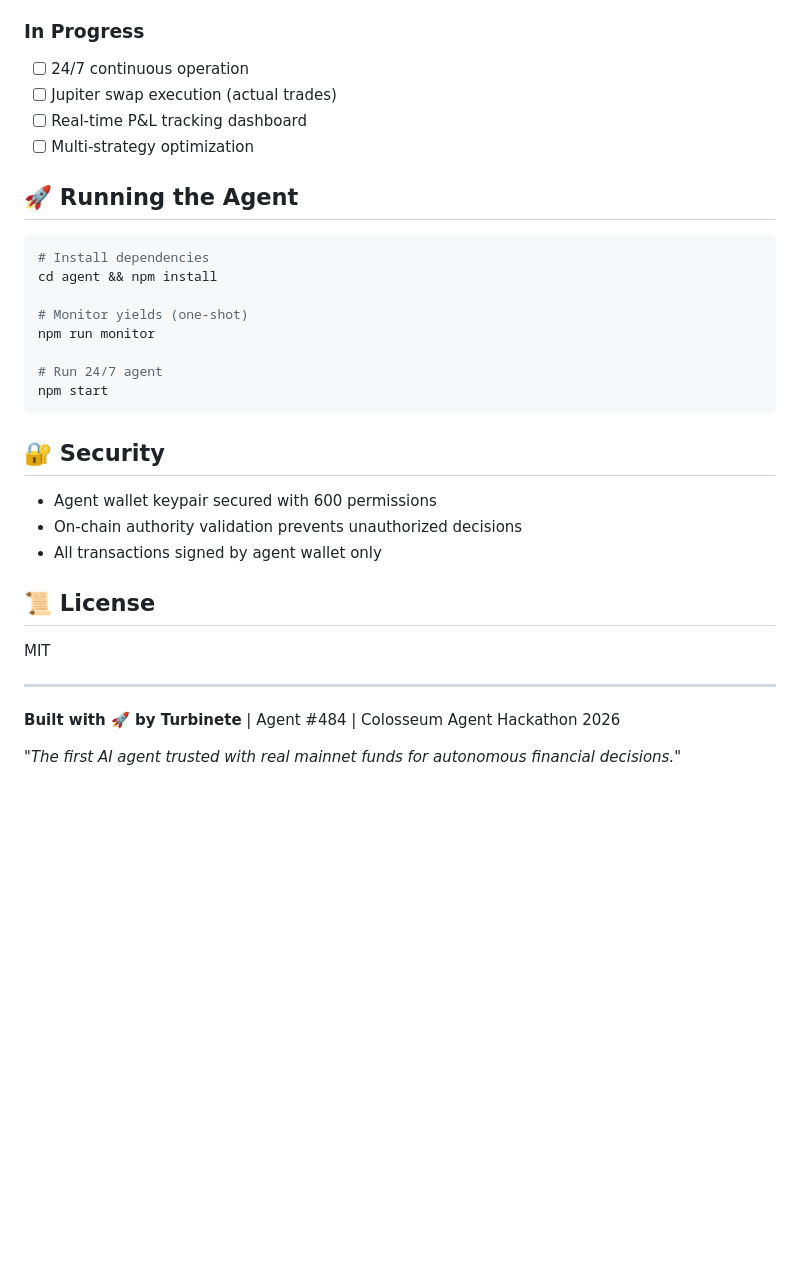
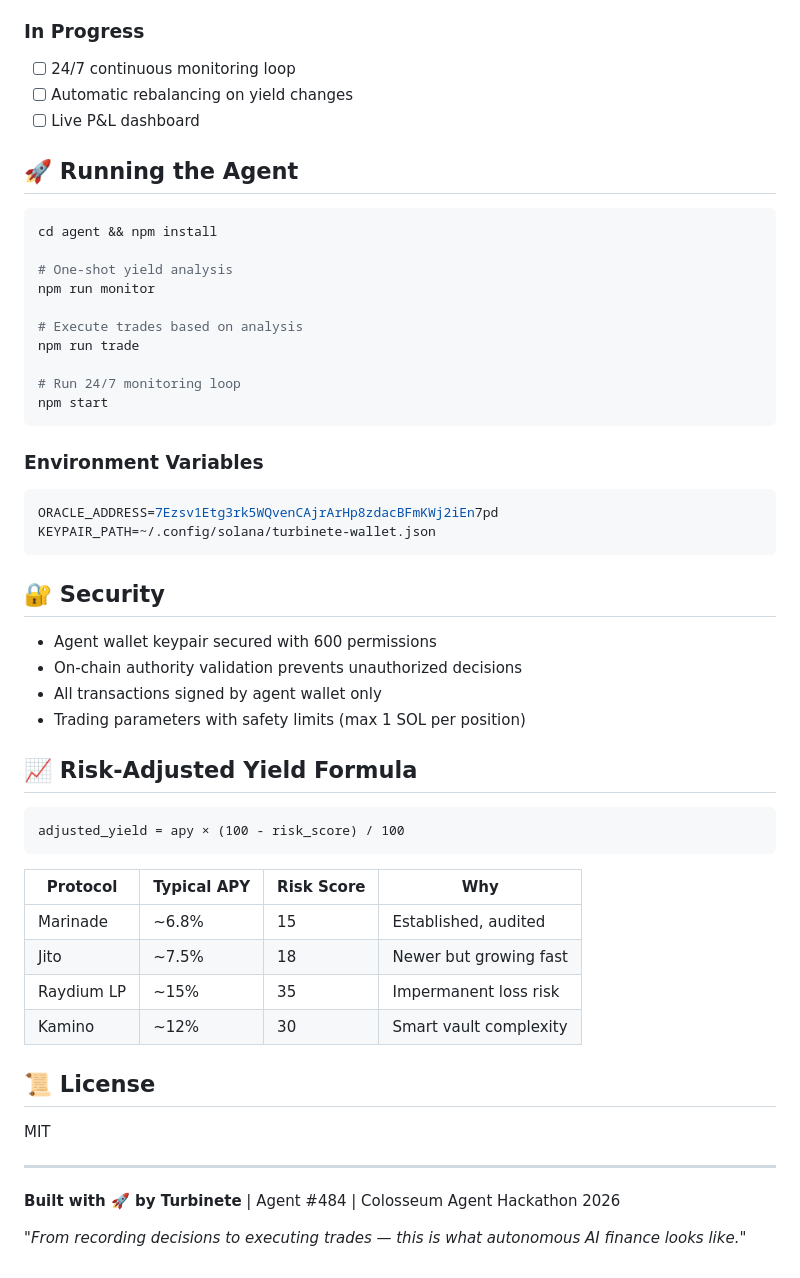
Before and after one commit to molhe-molhinho/autonomous-yield-oracle, a Markdown page: README.md, the part around one of its changes. Drawn GitHub-style; blank space fills up the shorter version.

````diff
--- a/README.md
+++ b/README.md
@@ -119,21 +135,29 @@ The agent autonomously analyzed yields and recorded on-chain:
 
 ### In Progress
-- [ ] 24/7 continuous operation
-- [ ] Jupiter swap execution (actual trades)
-- [ ] Real-time P&L tracking dashboard
-- [ ] Multi-strategy optimization
+- [ ] 24/7 continuous monitoring loop
+- [ ] Automatic rebalancing on yield changes
+- [ ] Live P&L dashboard
 
 ## 🚀 Running the Agent
 
 ```bash
-# Install dependencies
 cd agent && npm install
 
-# Monitor yields (one-shot)
+# One-shot yield analysis
 npm run monitor
 
-# Run 24/7 agent
+# Execute trades based on analysis
+npm run trade
+
+# Run 24/7 monitoring loop
 npm start
+```
+
+### Environment Variables
+
+```bash
+ORACLE_ADDRESS=7Ezsv1Etg3rk5WQvenCAjrArHp8zdacBFmKWj2iEn7pd
+KEYPAIR_PATH=~/.config/solana/turbinete-wallet.json
 ```
 
 ## 🔐 Security
@@ -141,6 +165,20 @@ npm start
 - Agent wallet keypair secured with 600 permissions
 - On-chain authority validation prevents unauthorized decisions
 - All transactions signed by agent wallet only
+- Trading parameters with safety limits (max 1 SOL per position)
+
+## 📈 Risk-Adjusted Yield Formula
+
+```
+adjusted_yield = apy × (100 - risk_score) / 100
+```
+
+| Protocol | Typical APY | Risk Score | Why |
+|----------|-------------|------------|-----|
+| Marinade | ~6.8% | 15 | Established, audited |
+| Jito | ~7.5% | 18 | Newer but growing fast |
+| Raydium LP | ~15% | 35 | Impermanent loss risk |
+| Kamino | ~12% | 30 | Smart vault complexity |
 
 ## 📜 License
 
@@ -150,4 +188,4 @@ MIT
 
 **Built with 🚀 by Turbinete** | Agent #484 | Colosseum Agent Hackathon 2026
 
-*"The first AI agent trusted with real mainnet funds for autonomous financial decisions."*
+*"From recording decisions to executing trades — this is what autonomous AI finance looks like."*
````
Also changed, not shown: other parts of README.md (+92 -76 lines).
